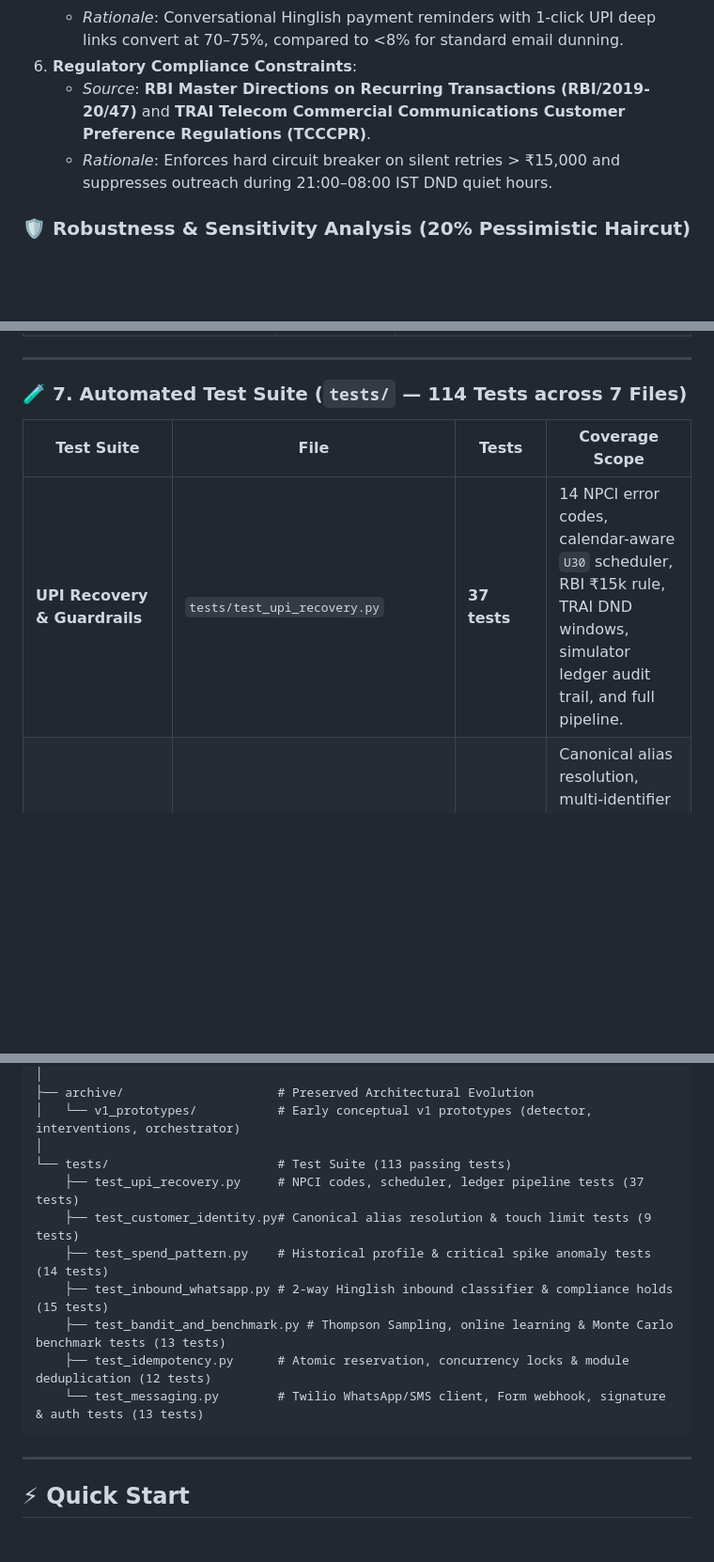
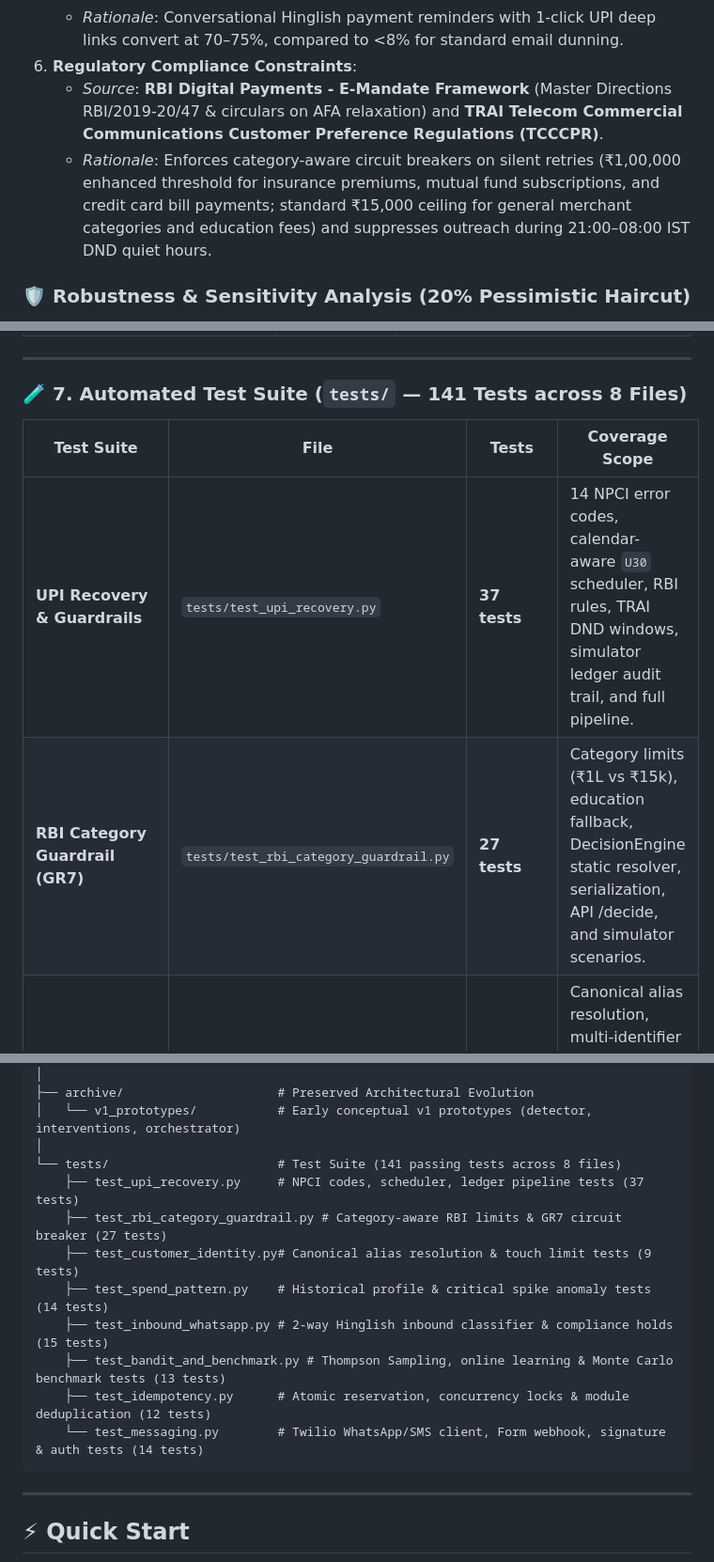
Before and after one commit to OMGITCODE/AI-Revenue-Recovery, a Markdown page: README.md, 3 parts joined by grey strips. Shown at 94% size. GitHub-like rendering; blank space fills up the shorter version.

Commit message:
docs: update README with category-aware RBI e-mandate framework details and 141 passed tests

````diff
--- a/README.md
+++ b/README.md
@@ -51,8 +51,8 @@ The recovery channel baseline probabilities in `benchmark.py` are calibrated fro
    - *Source*: **Twilio & Gupshup Indian FinTech Messaging Conversion Benchmarks**.
    - *Rationale*: Conversational Hinglish payment reminders with 1-click UPI deep links convert at 70–75%, compared to <8% for standard email dunning.
 6. **Regulatory Compliance Constraints**:
-   - *Source*: **RBI Master Directions on Recurring Transactions (RBI/2019-20/47)** and **TRAI Telecom Commercial Communications Customer Preference Regulations (TCCCPR)**.
-   - *Rationale*: Enforces hard circuit breaker on silent retries > ₹15,000 and suppresses outreach during 21:00–08:00 IST DND quiet hours.
+   - *Source*: **RBI Digital Payments - E-Mandate Framework** (Master Directions RBI/2019-20/47 & circulars on AFA relaxation) and **TRAI Telecom Commercial Communications Customer Preference Regulations (TCCCPR)**.
+   - *Rationale*: Enforces category-aware circuit breakers on silent retries (₹1,00,000 enhanced threshold for insurance premiums, mutual fund subscriptions, and credit card bill payments; standard ₹15,000 ceiling for general merchant categories and education fees) and suppresses outreach during 21:00–08:00 IST DND quiet hours.
 
 ### 🛡️ Robustness & Sensitivity Analysis (20% Pessimistic Haircut)
 
@@ -212,11 +213,12 @@ RecoverIQ is built as a modular, high-throughput autonomous revenue recovery arc
 
 ---
 
-### 🧪 7. Automated Test Suite (`tests/` — 114 Tests across 7 Files)
+### 🧪 7. Automated Test Suite (`tests/` — 141 Tests across 8 Files)
 
 | Test Suite | File | Tests | Coverage Scope |
 |---|---|---|---|
-| **UPI Recovery & Guardrails** | `tests/test_upi_recovery.py` | **37 tests** | 14 NPCI error codes, calendar-aware `U30` scheduler, RBI ₹15k rule, TRAI DND windows, simulator ledger audit trail, and full pipeline. |
+| **UPI Recovery & Guardrails** | `tests/test_upi_recovery.py` | **37 tests** | 14 NPCI error codes, calendar-aware `U30` scheduler, RBI rules, TRAI DND windows, simulator ledger audit trail, and full pipeline. |
+| **RBI Category Guardrail (GR7)** | `tests/test_rbi_category_guardrail.py` | **27 tests** | Category limits (₹1L vs ₹15k), education fallback, DecisionEngine static resolver, serialization, API /decide, and simulator scenarios. |
 | **Customer Identity Graph** | `tests/test_customer_identity.py` | **9 tests** | Canonical alias resolution, multi-identifier merging, cross-alias touch caps, shared spend baselines, and REST profile API. |
 | **Spend Pattern & Spike Anomalies** | `tests/test_spend_pattern.py` | **14 tests** | Rolling statistical profiles, micro-ticket 9x+ spike detection, repeat-user guardrail isolation, trust score stability, and REST API. |
 | **Hinglish Inbound NLP & WhatsApp** | `tests/test_inbound_whatsapp.py` | **15 tests** | 2-way intent classification (`PROMISE`, `DISPUTE`, etc.), promise date parsing, trust score adjustments, compliance holds. |
@@ -375,14 +377,15 @@ ai-revenue-recovery-agent/
 ├── archive/                     # Preserved Architectural Evolution
 │   └── v1_prototypes/           # Early conceptual v1 prototypes (detector, interventions, orchestrator)
 │
-└── tests/                       # Test Suite (113 passing tests)
+└── tests/                       # Test Suite (141 passing tests across 8 files)
     ├── test_upi_recovery.py     # NPCI codes, scheduler, ledger pipeline tests (37 tests)
+    ├── test_rbi_category_guardrail.py # Category-aware RBI limits & GR7 circuit breaker (27 tests)
     ├── test_customer_identity.py# Canonical alias resolution & touch limit tests (9 tests)
     ├── test_spend_pattern.py    # Historical profile & critical spike anomaly tests (14 tests)
     ├── test_inbound_whatsapp.py # 2-way Hinglish inbound classifier & compliance holds (15 tests)
     ├── test_bandit_and_benchmark.py # Thompson Sampling, online learning & Monte Carlo benchmark tests (13 tests)
     ├── test_idempotency.py      # Atomic reservation, concurrency locks & module deduplication (12 tests)
-    └── test_messaging.py        # Twilio WhatsApp/SMS client, Form webhook, signature & auth tests (13 tests)
+    └── test_messaging.py        # Twilio WhatsApp/SMS client, Form webhook, signature & auth tests (14 tests)
 ```
 
 ---
````
Also changed, not shown: other parts of README.md (+7 -6 lines).
